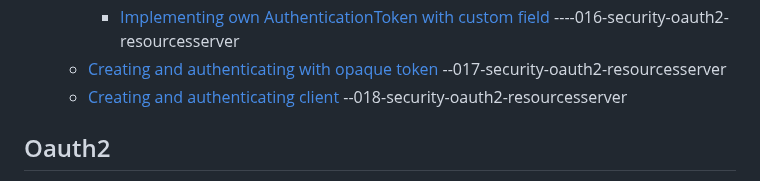
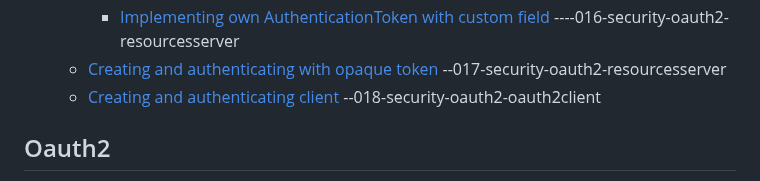
Before and after one commit to singhrakeshgkp/spring_security, a Markdown page: OAuth2.md, the part around the change. Rendered like a GitHub page.

```diff
--- a/OAuth2.md
+++ b/OAuth2.md
@@ -13,7 +13,7 @@
     - [Debug and customize Authentication](#debug-and-customize-authentication) --015-security-oauth2-resourcesserver
     - [Implementing own AuthenticationToken with custom field](#implementing-own-authenticationtoken-with-custom-field)  ----016-security-oauth2-resourcesserver
   - [Creating and authenticating with opaque token](#creating-and-authenticating-with-opaque-token) --017-security-oauth2-resourcesserver
-  - [Creating and authenticating client](#creating-and-authenticating-client) --018-security-oauth2-resourcesserver
+  - [Creating and authenticating client](#creating-and-authenticating-client) --018-security-oauth2-oauth2client
 ## Oauth2
 - Basic [Diagram](/oauth2-basic.png)
 - If u see the above diagram two questions arises which are below.
```
